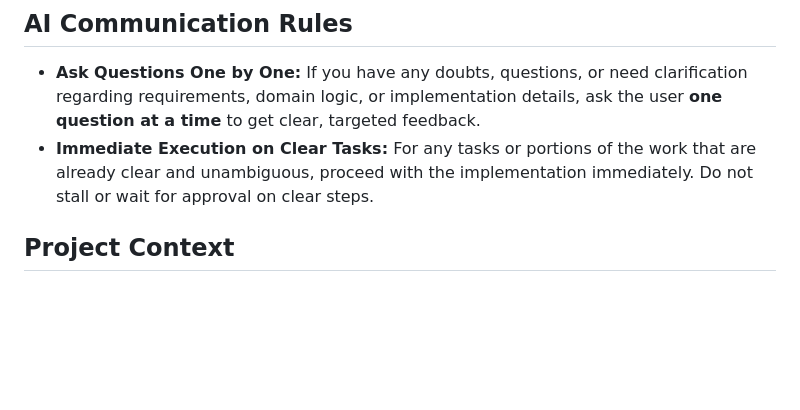
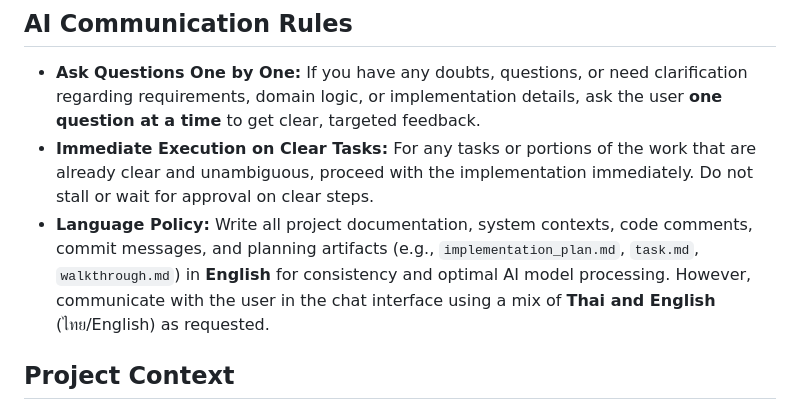
Before and after one commit to nattapatboom/esp32_artnet_2_dmx, a Markdown page: AGENTS.md, the part around the change. GitHub-like rendering; blank space fills up the shorter version.

Commit message:
docs: update language policy in AGENTS.md communication rules

```diff
--- a/AGENTS.md
+++ b/AGENTS.md
@@ -15,6 +15,7 @@ You must design solutions that are hardware-safe, core-safe, and optimized for r
 
 - **Ask Questions One by One:** If you have any doubts, questions, or need clarification regarding requirements, domain logic, or implementation details, ask the user **one question at a time** to get clear, targeted feedback.
 - **Immediate Execution on Clear Tasks:** For any tasks or portions of the work that are already clear and unambiguous, proceed with the implementation immediately. Do not stall or wait for approval on clear steps.
+- **Language Policy:** Write all project documentation, system contexts, code comments, commit messages, and planning artifacts (e.g., `implementation_plan.md`, `task.md`, `walkthrough.md`) in **English** for consistency and optimal AI model processing. However, communicate with the user in the chat interface using a mix of **Thai and English** (ไทย/English) as requested.
 
 ## Project Context
 
```
